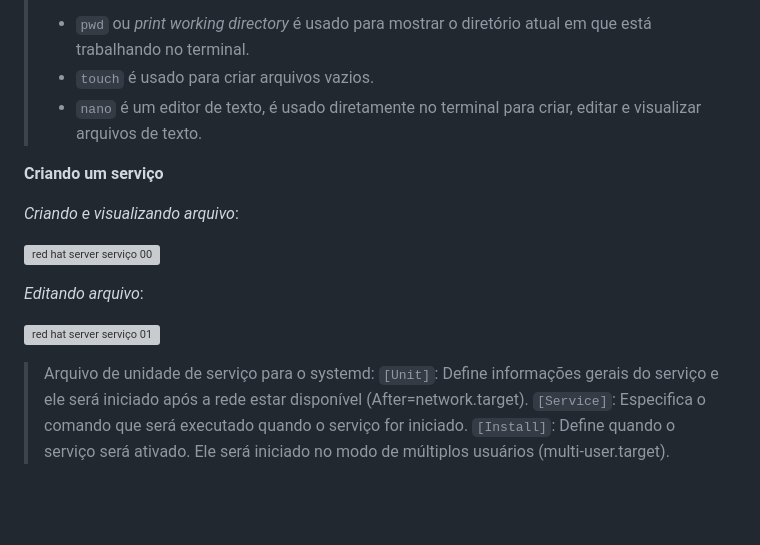
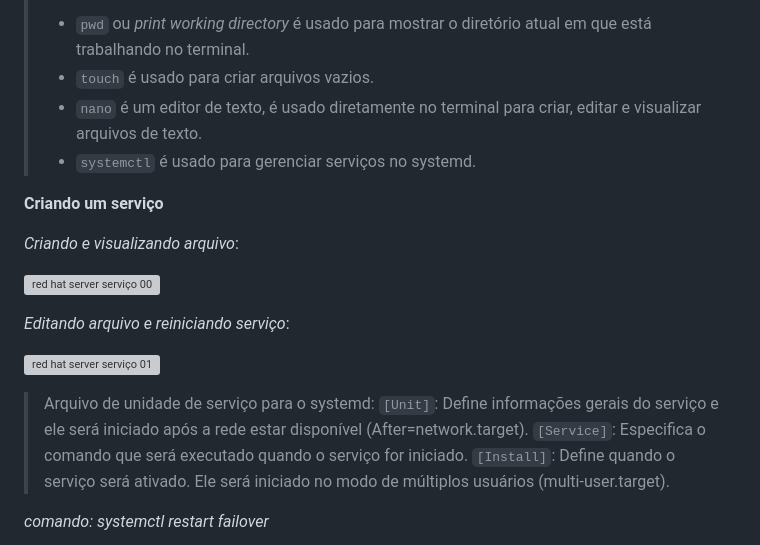
Before and after one commit to cet93/UFCD9192, a Markdown page: aula_quinta.md, the part around the change printed below. Drawn GitHub-style; blank space fills up the shorter version; grey boxes are pictures that could not be loaded.

Commit message:
systemctl servicos

```diff
--- a/aula_quinta.md
+++ b/aula_quinta.md
@@ -11,7 +11,7 @@
 > - `pwd` ou _print working directory_ é usado para mostrar o diretório atual em que está trabalhando no terminal.
 > - `touch` é usado para criar arquivos vazios.
 > - `nano` é um editor de texto, é usado diretamente no terminal para criar, editar e visualizar arquivos de texto.
-
+> - `systemctl` é usado para gerenciar serviços no systemd.
 
 __Criando um serviço__
 
@@ -19,7 +19,7 @@ _Criando e visualizando arquivo_:
 
 ![red hat server serviço 00](./assets/images/red_hat_server_images/red_hat_server_00.png)
 
-_Editando arquivo_:
+_Editando arquivo e reiniciando serviço_:
 
 ![red hat server serviço 01](./assets/images/red_hat_server_images/red_hat_server_01.png)
 
@@ -28,4 +28,5 @@ _Editando arquivo_:
 > `[Service]`: Especifica o comando que será executado quando o serviço for iniciado.
 > `[Install]`: Define quando o serviço será ativado. Ele será iniciado no modo de múltiplos usuários (multi-user.target).
 
+_comando: systemctl restart failover_
 
```
Also changed, not shown: other parts of aula_quinta.md (+17 -0 lines), assets/images/red_hat_server_images/red_hat_server_02.png (added), assets/images/red_hat_server_images/red_hat_server_03.png (added), assets/images/red_hat_server_images/red_hat_server_04.png (added).
